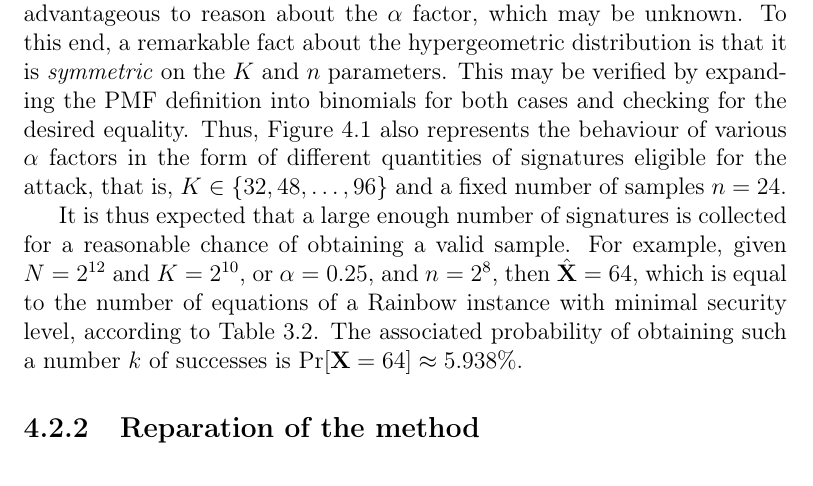
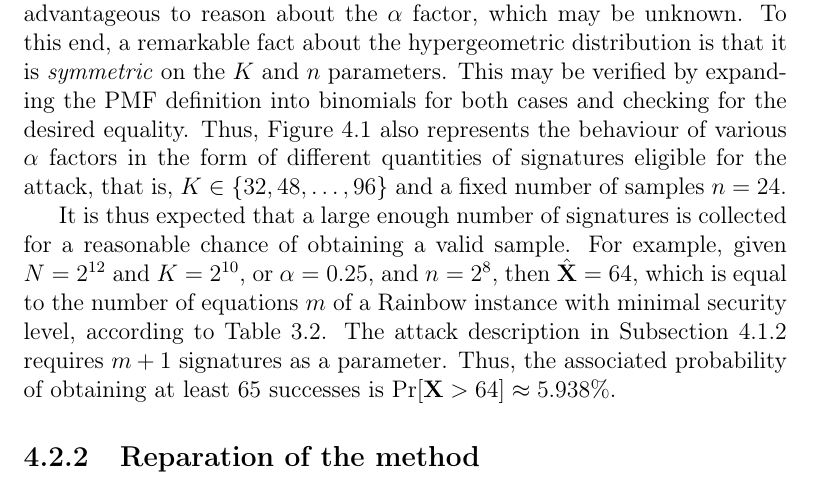
Before and after one commit to zambonin/msc, a LaTeX thesis (main.tex): part of page 55 of 63, cut so that both start at the same text. Compiled offline with pdfLaTeX.

Commit message:
overleaf_to_git: update main.tex from r13379 to r13398

```diff
--- a/main.tex
+++ b/main.tex
@@ -1347,7 +1347,8 @@ We now explore the probability that, given $n$ draws from a population of size $
 
 However, the sample size is easily controlled by the attacker. It is more advantageous to reason about the $\alpha$ factor, which may be unknown. To this end, a remarkable fact about the hypergeometric distribution is that it is \emph{symmetric} on the $K$ and $n$ parameters. This may be verified by expanding the PMF definition into binomials for both cases and checking for the desired equality. Thus, Figure~\ref{fig:hyper} also represents the behaviour of various $\alpha$ factors in the form of different quantities of signatures eligible for the attack, that is, $K \in \{32, 48, \dots, 96\}$ and a fixed number of samples $n = 24$.
 
-It is thus expected that a large enough number of signatures is collected for a reasonable chance of obtaining a valid sample. For example, given $N = 2^{12}$ and $K = 2^{10}$, or $\alpha = 0.25$, and $n = 2^{8}$, then $\hat{\mathbf{X}} = 64$, which is equal to the number of equations of a Rainbow instance with minimal security level, according to Table~\ref{tab:newsec}. The associated probability of obtaining such a number $k$ of successes is $\Pr[\mathbf{X} = 64] \approx 5.938\%$.
+It is thus expected that a large enough number of signatures is collected for a reasonable chance of obtaining a valid sample. For example, given $N = 2^{12}$ and $K = 2^{10}$, or $\alpha = 0.25$, and $n = 2^{8}$, then $\hat{\mathbf{X}} = 64$, which is equal to the number of equations $m$ of a Rainbow instance with minimal security level, according to Table~\ref{tab:newsec}. The attack description in Subsection~\ref{subsec:etaks} requires $m + 1$ signatures as a parameter. Thus, the associated probability of obtaining at least $65$ successes is $\Pr[\mathbf{X} > 64] \approx 5.938\%$.
+
 
 \subsection{Reparation of the method}\label{subsec:repair}
 
```
